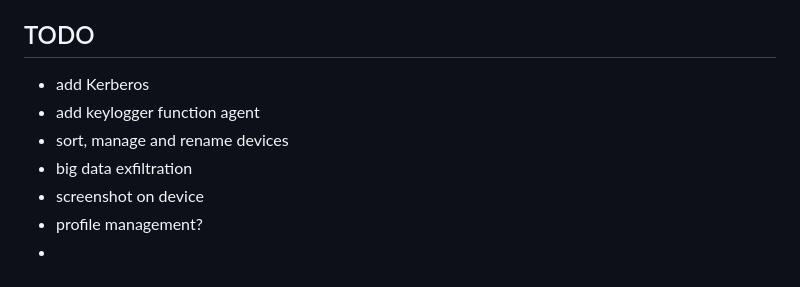
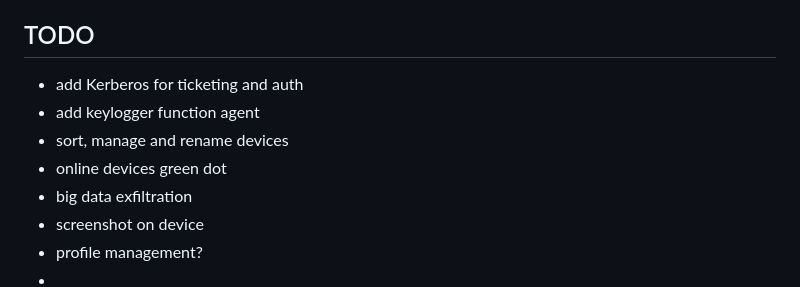
Before and after one commit to AdriIT/C2-Server-Framework, a Markdown page: README.md, the part around the change. Rendered like a GitHub page.

```diff
--- a/README.md
+++ b/README.md
@@ -49,9 +49,10 @@ Hence, use this semantic `echo 'password' | sudo -S` __`command`__ to send comma
 
 
 ## TODO
-- add Kerberos
+- add Kerberos for ticketing and auth
 - add keylogger function agent
 - sort, manage and rename devices
+- online devices green dot
 - big data exfiltration
 - screenshot on device
 - profile management?
```
